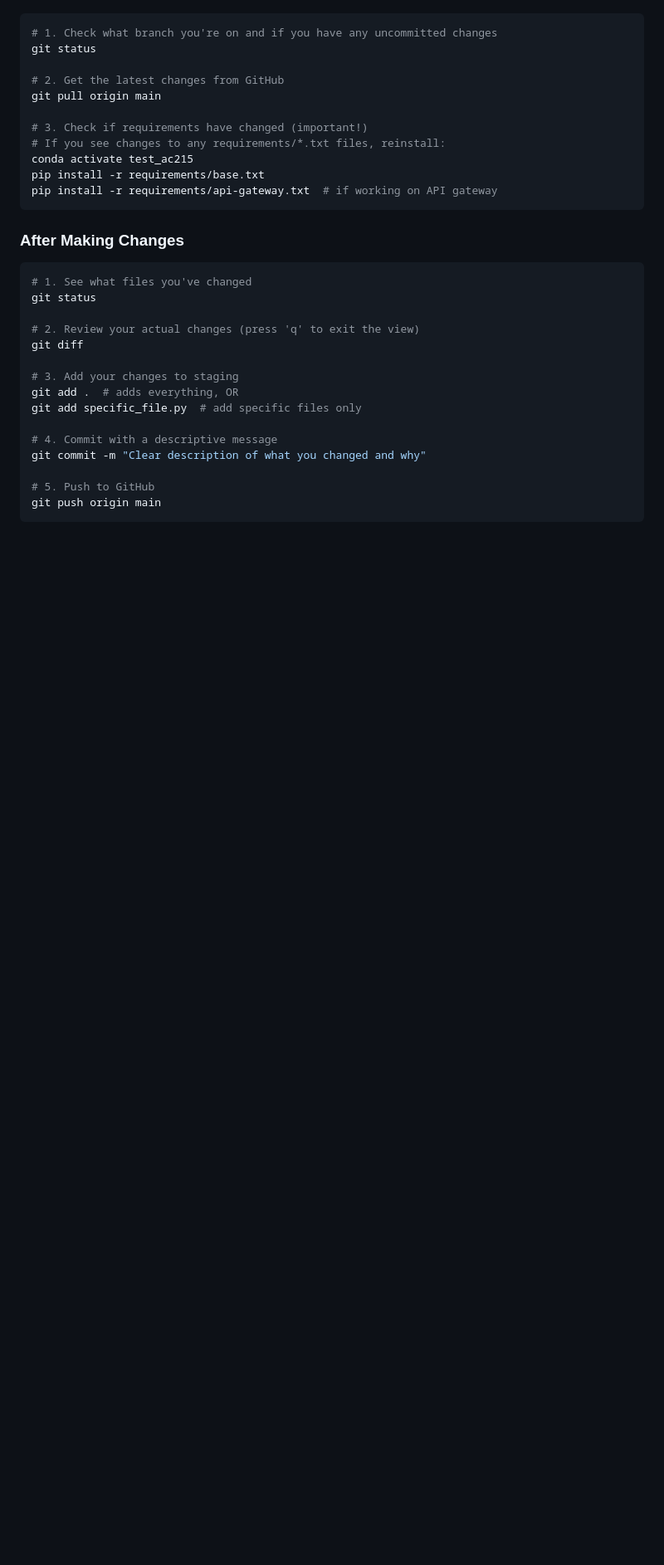
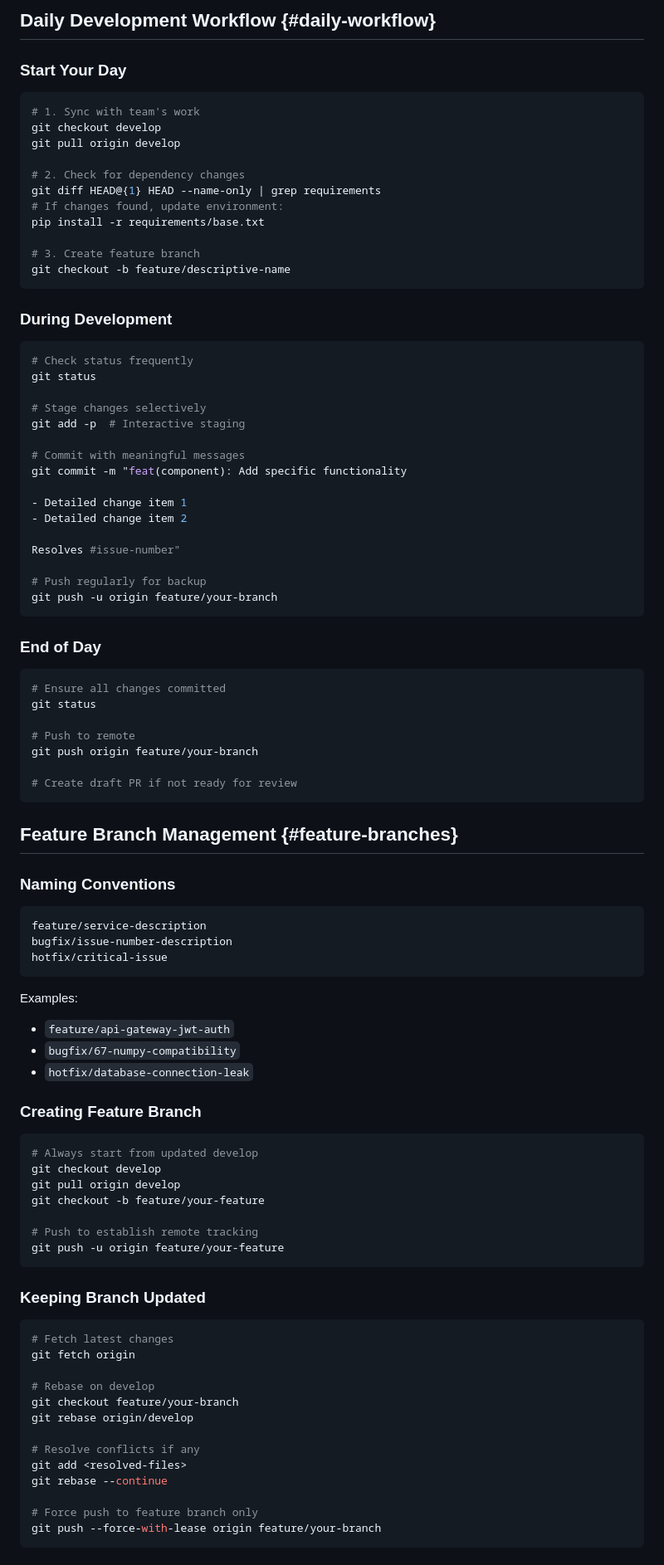
Before and after one commit to ltphongssvn/ac215e115groupproject, a Markdown page: docs/onboarding/github-collaboration-guide.md, the part around one of its changes. Shown at 83% size. Rendered like a GitHub page; blank space fills up the shorter version.

````diff
--- a/docs/onboarding/github-collaboration-guide.md
+++ b/docs/onboarding/github-collaboration-guide.md
@@ -63,32 +72,91 @@ These are the commands you'll use every day. Follow this sequence to stay synchr
 
+## Daily Development Workflow {#daily-workflow}
+
+### Start Your Day
 ```bash
-# 1. Check what branch you're on and if you have any uncommitted changes
+# 1. Sync with team's work
+git checkout develop
+git pull origin develop
+
+# 2. Check for dependency changes
+git diff HEAD@{1} HEAD --name-only | grep requirements
+# If changes found, update environment:
+pip install -r requirements/base.txt
+
+# 3. Create feature branch
+git checkout -b feature/descriptive-name
+```
+
+### During Development
+```bash
+# Check status frequently
 git status
 
-# 2. Get the latest changes from GitHub
-git pull origin main
+# Stage changes selectively
+git add -p  # Interactive staging
 
-# 3. Check if requirements have changed (important!)
-# If you see changes to any requirements/*.txt files, reinstall:
-conda activate test_ac215
-pip install -r requirements/base.txt
-pip install -r requirements/api-gateway.txt  # if working on API gateway
+# Commit with meaningful messages
+git commit -m "feat(component): Add specific functionality
+
+- Detailed change item 1
+- Detailed change item 2
+
+Resolves #issue-number"
+
+# Push regularly for backup
+git push -u origin feature/your-branch
 ```
 
-### After Making Changes
-
+### End of Day
 ```bash
-# 1. See what files you've changed
+# Ensure all changes committed
 git status
 
-# 2. Review your actual changes (press 'q' to exit the view)
-git diff
+# Push to remote
+git push origin feature/your-branch
 
-# 3. Add your changes to staging
-git add .  # adds everything, OR
-git add specific_file.py  # add specific files only
+# Create draft PR if not ready for review
+```
 
-# 4. Commit with a descriptive message
-git commit -m "Clear description of what you changed and why"
+## Feature Branch Management {#feature-branches}
 
-# 5. Push to GitHub
+### Naming Conventions
+```
+feature/service-description
+bugfix/issue-number-description
+hotfix/critical-issue
+```
+
+Examples:
+- `feature/api-gateway-jwt-auth`
+- `bugfix/67-numpy-compatibility`
+- `hotfix/database-connection-leak`
+
+### Creating Feature Branch
+```bash
+# Always start from updated develop
+git checkout develop
+git pull origin develop
+git checkout -b feature/your-feature
+
+# Push to establish remote tracking
+git push -u origin feature/your-feature
+```
+
+### Keeping Branch Updated
+```bash
+# Fetch latest changes
+git fetch origin
+
+# Rebase on develop
+git checkout feature/your-branch
+git rebase origin/develop
+
+# Resolve conflicts if any
+git add <resolved-files>
+git rebase --continue
+
+# Force push to feature branch only
+git push --force-with-lease origin feature/your-branch
+```
+
````
Also changed, not shown: other parts of docs/onboarding/github-collaboration-guide.md (+328 -254 lines).
